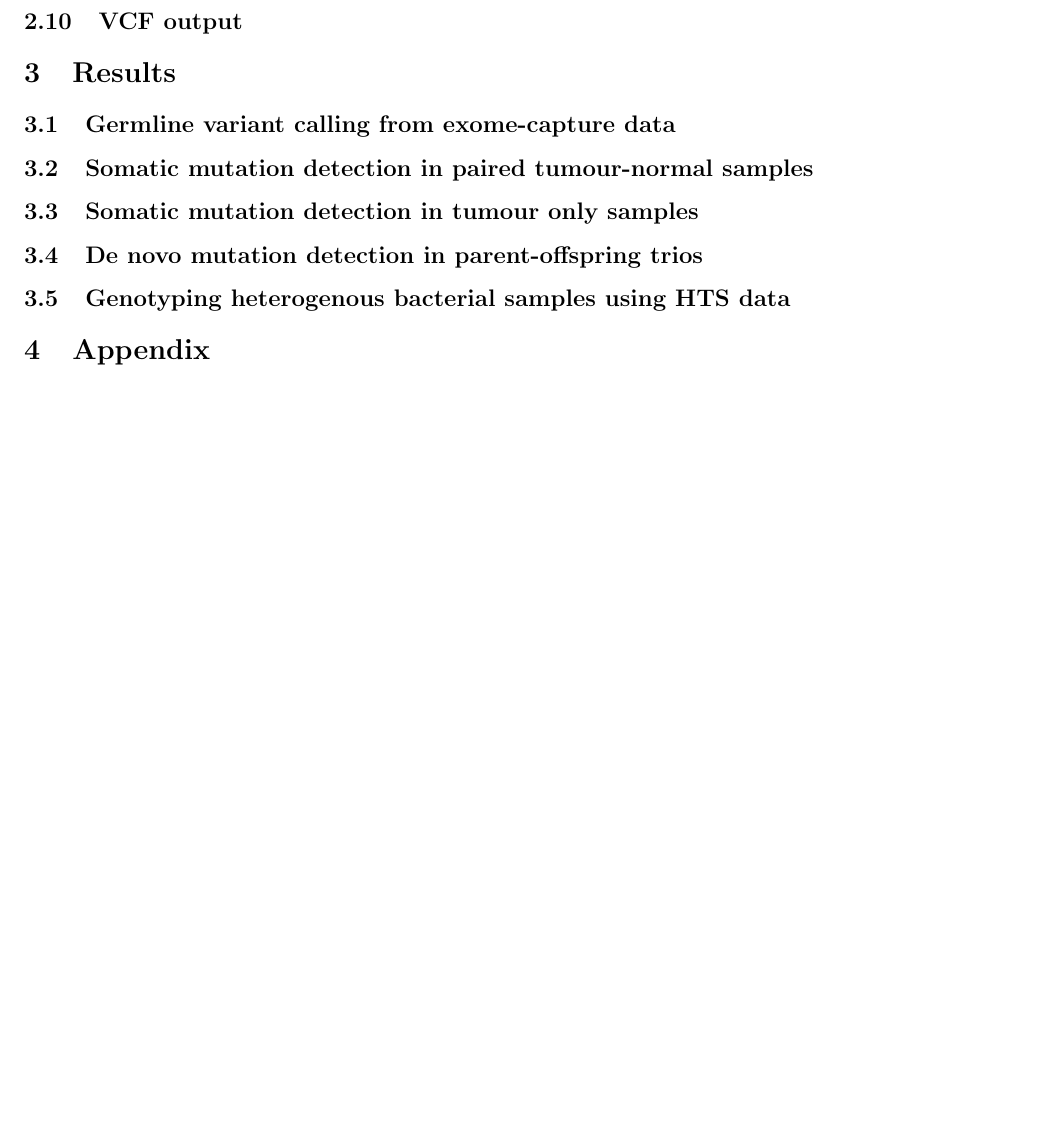
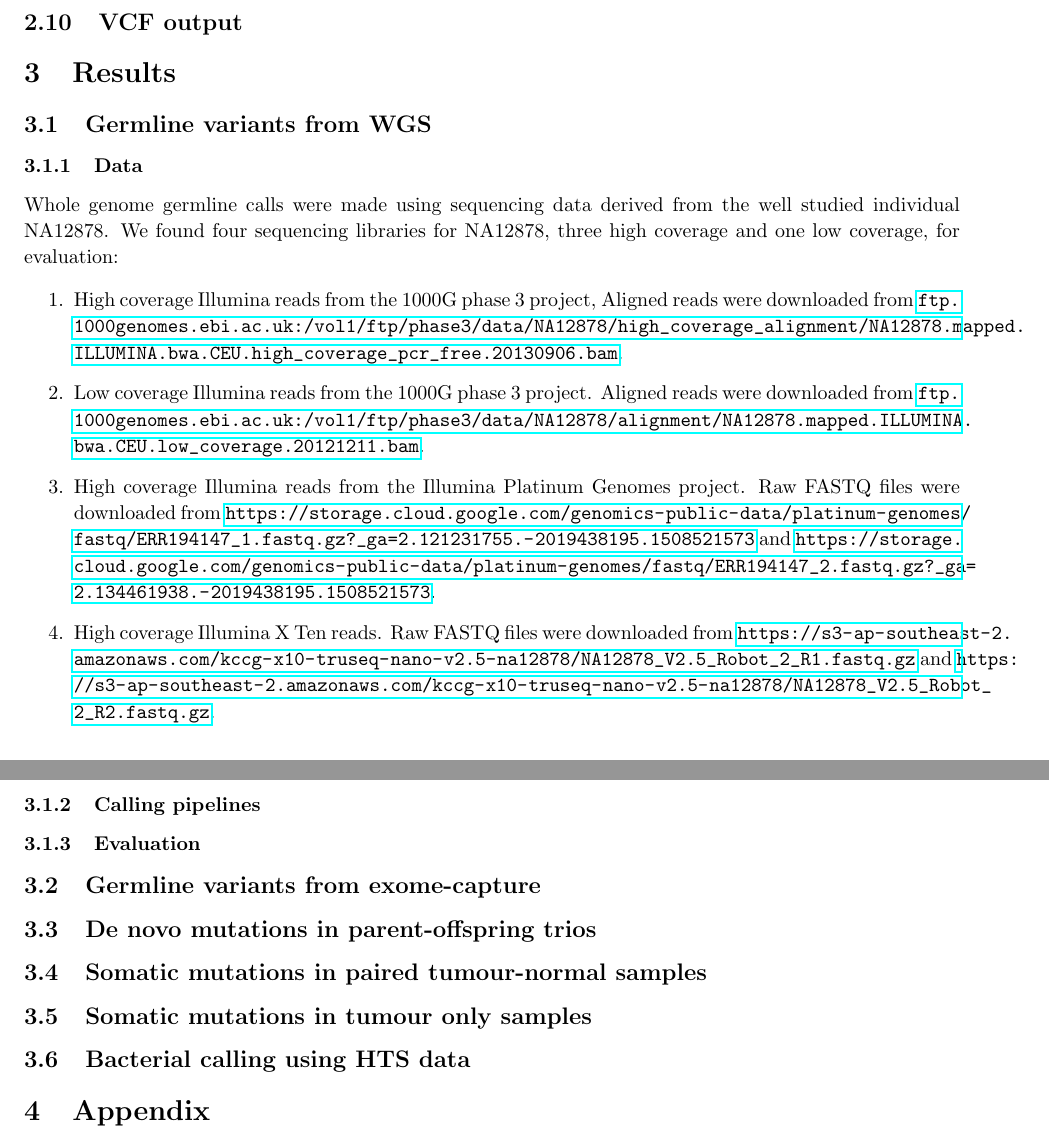
Before and after one commit to luntergroup/octopus-paper, a LaTeX document (supplementary/supplementary.tex): part of page 10 of 11 before the commit and two parts of pages 10 and 11 of 12 after it, the two joined at a grey line, cut so that both start at the same text, the shorter picture padded with empty space. Compiled offline with pdfLaTeX.

Commit message:
Add links to WGS NA12878 data.

```diff
--- a/supplementary/supplementary.tex
+++ b/supplementary/supplementary.tex
@@ -8,6 +8,7 @@
 \usepackage{amsmath}
 \usepackage{amssymb}
 \usepackage{amsfonts}
+\usepackage{hyperref}
 
 % Margins
 \topmargin=-0.45in
@@ -523,15 +524,32 @@ p(\tilde{h} | \mathcal{M}_s) = 1 - \prod_s 1 - p(\tilde{h}_s | \mathcal{M}_s)
 
 \section{Results}
 
-\subsection{Germline variant calling from exome-capture data}
+\subsection{Germline variants from WGS}
 
-\subsection{Somatic mutation detection in paired tumour-normal samples}
+\subsubsection{Data}
 
-\subsection{Somatic mutation detection in tumour only samples}
+Whole genome germline calls were made using sequencing data derived from the well studied individual NA12878. We found four sequencing libraries for NA12878, three high coverage and one low coverage, for evaluation:
 
-\subsection{De novo mutation detection in parent-offspring trios}
+\begin{enumerate}
+    \item High coverage Illumina reads from the 1000G phase 3 project, Aligned reads were downloaded from \url{ftp.1000genomes.ebi.ac.uk:/vol1/ftp/phase3/data/NA12878/high_coverage_alignment/NA12878.mapped.ILLUMINA.bwa.CEU.high_coverage_pcr_free.20130906.bam}.
+    \item Low coverage Illumina reads from the 1000G phase 3 project. Aligned reads were downloaded from \url{ftp.1000genomes.ebi.ac.uk:/vol1/ftp/phase3/data/NA12878/alignment/NA12878.mapped.ILLUMINA.bwa.CEU.low_coverage.20121211.bam}.
+    \item High coverage Illumina reads from the Illumina Platinum Genomes project. Raw FASTQ files were downloaded from \url{https://storage.cloud.google.com/genomics-public-data/platinum-genomes/fastq/ERR194147_1.fastq.gz?_ga=2.121231755.-2019438195.1508521573} and \url{https://storage.cloud.google.com/genomics-public-data/platinum-genomes/fastq/ERR194147_2.fastq.gz?_ga=2.134461938.-2019438195.1508521573}.
+    \item High coverage Illumina X Ten reads. Raw FASTQ files were downloaded from \url{https://s3-ap-southeast-2.amazonaws.com/kccg-x10-truseq-nano-v2.5-na12878/NA12878_V2.5_Robot_2_R1.fastq.gz} and \url{https://s3-ap-southeast-2.amazonaws.com/kccg-x10-truseq-nano-v2.5-na12878/NA12878_V2.5_Robot_2_R2.fastq.gz}.
+\end{enumerate}
 
-\subsection{Genotyping heterogenous bacterial samples using HTS data}
+\subsubsection{Calling pipelines}
+
+\subsubsection{Evaluation}
+
+\subsection{Germline variants from exome-capture}
+
+\subsection{De novo mutations in parent-offspring trios}
+
+\subsection{Somatic mutations in paired tumour-normal samples}
+
+\subsection{Somatic mutations in tumour only samples}
+
+\subsection{Bacterial calling using HTS data}
 
 \section{Appendix}
 
```
Also changed, not shown: supplementary/supplementary.pdf.
